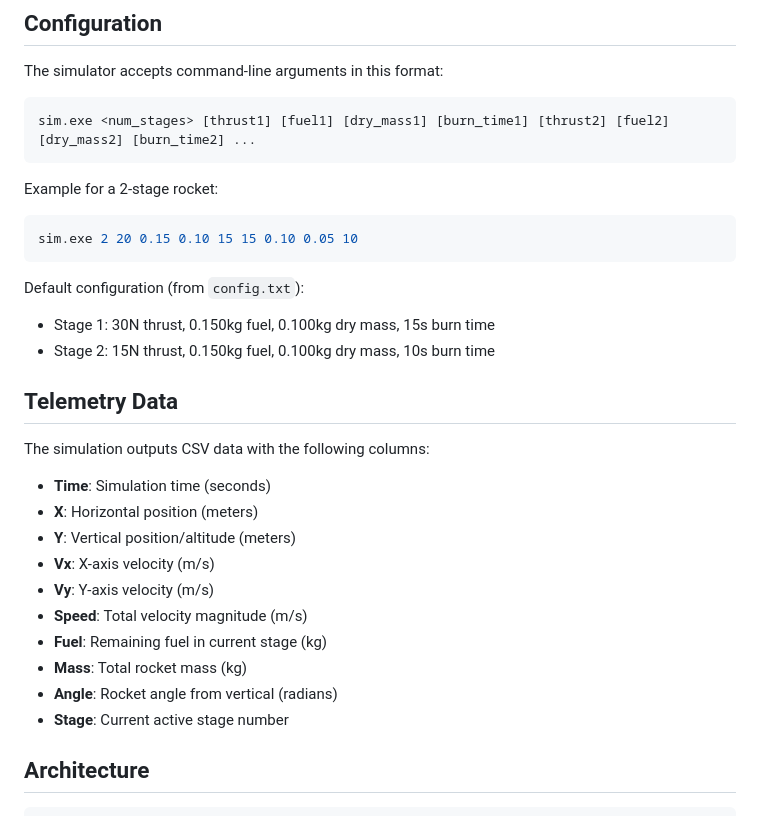
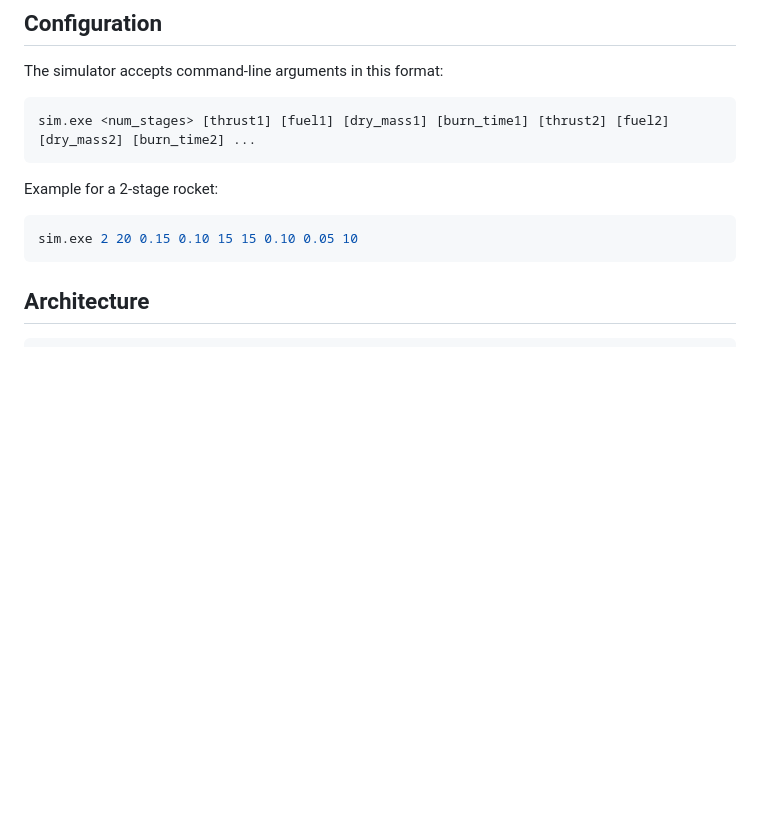
Before and after one commit to Doge2000/flight_sim, a Markdown page: README.md, the part around the change. Drawn GitHub-style; blank space fills up the shorter version.

````diff
--- a/README.md
+++ b/README.md
@@ -123,24 +123,6 @@ Example for a 2-stage rocket:
 sim.exe 2 20 0.15 0.10 15 15 0.10 0.05 10
 ```
 
-Default configuration (from `config.txt`):
-- Stage 1: 30N thrust, 0.150kg fuel, 0.100kg dry mass, 15s burn time
-- Stage 2: 15N thrust, 0.150kg fuel, 0.100kg dry mass, 10s burn time
-
-## Telemetry Data
-
-The simulation outputs CSV data with the following columns:
-- **Time**: Simulation time (seconds)
-- **X**: Horizontal position (meters)
-- **Y**: Vertical position/altitude (meters)
-- **Vx**: X-axis velocity (m/s)
-- **Vy**: Y-axis velocity (m/s)
-- **Speed**: Total velocity magnitude (m/s)
-- **Fuel**: Remaining fuel in current stage (kg)
-- **Mass**: Total rocket mass (kg)
-- **Angle**: Rocket angle from vertical (radians)
-- **Stage**: Current active stage number
-
 ## Architecture
 
 ```
````
